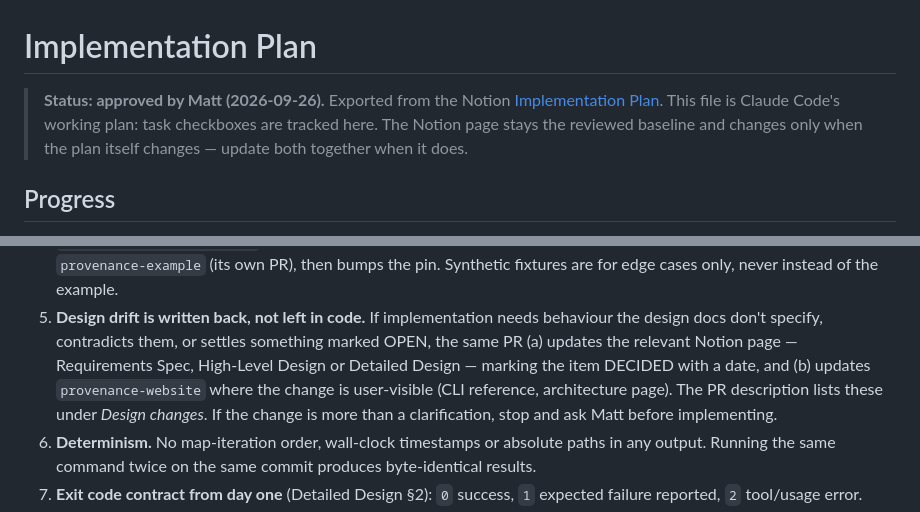
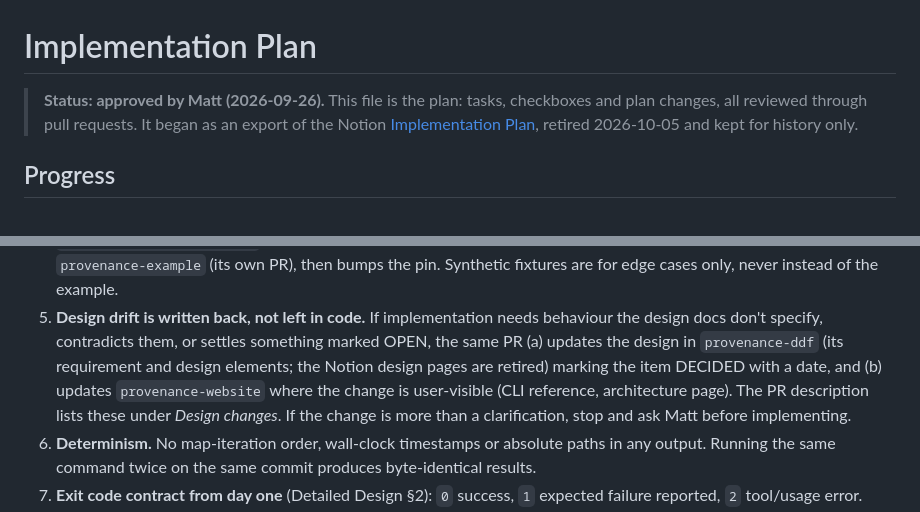
Before and after one commit to dynamatt/provenance, a Markdown page: PLAN.md, 2 parts joined by grey strips. Rendered like a GitHub page.

```diff
--- a/PLAN.md
+++ b/PLAN.md
@@ -1,10 +1,10 @@
 # Implementation Plan
 
-> **Status: approved by Matt (2026-09-26).** Exported from the Notion
-> [Implementation Plan](https://app.notion.com/p/3e74f3521211810ba328edefa07e8528).
-> This file is Claude Code's working plan: task checkboxes are tracked here.
-> The Notion page stays the reviewed baseline and changes only when the plan
-> itself changes — update both together when it does.
+> **Status: approved by Matt (2026-09-26).** This file is the plan: tasks,
+> checkboxes and plan changes, all reviewed through pull requests. It began
+> as an export of the Notion
+> [Implementation Plan](https://app.notion.com/p/3e74f3521211810ba328edefa07e8528),
+> retired 2026-10-05 and kept for history only.
 
 ## Progress
 
@@ -65,9 +65,9 @@
    the example.
 5. **Design drift is written back, not left in code.** If implementation needs
    behaviour the design docs don't specify, contradicts them, or settles
-   something marked OPEN, the same PR (a) updates the relevant Notion page —
-   Requirements Spec, High-Level Design or Detailed Design — marking the item
-   DECIDED with a date, and (b) updates `provenance-website` where the change
+   something marked OPEN, the same PR (a) updates the design in
+   `provenance-ddf` (its requirement and design elements; the Notion design
+   pages are retired) marking the item DECIDED with a date, and (b) updates `provenance-website` where the change
    is user-visible (CLI reference, architecture page). The PR description lists
    these under *Design changes*. If the change is more than a clarification,
    stop and ask Matt before implementing.
```
Also changed, not shown: CLAUDE.md (+13 -8 lines).
